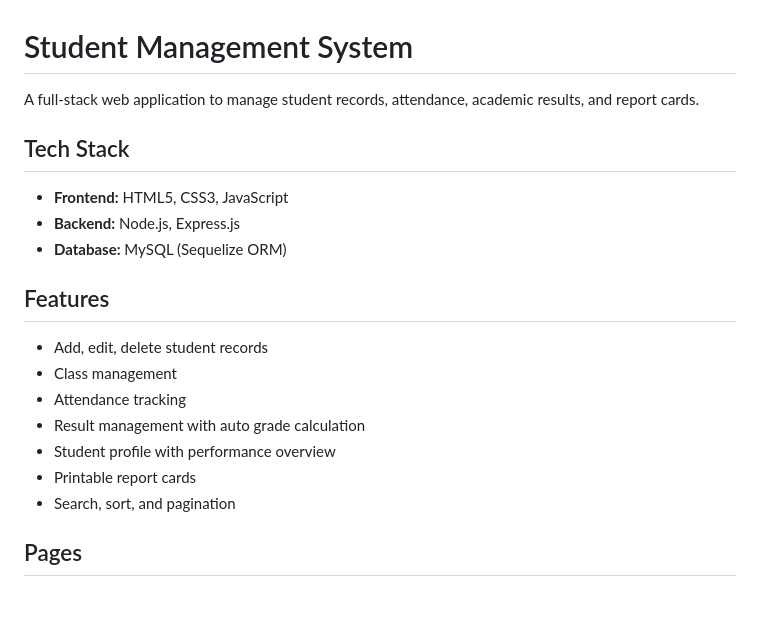
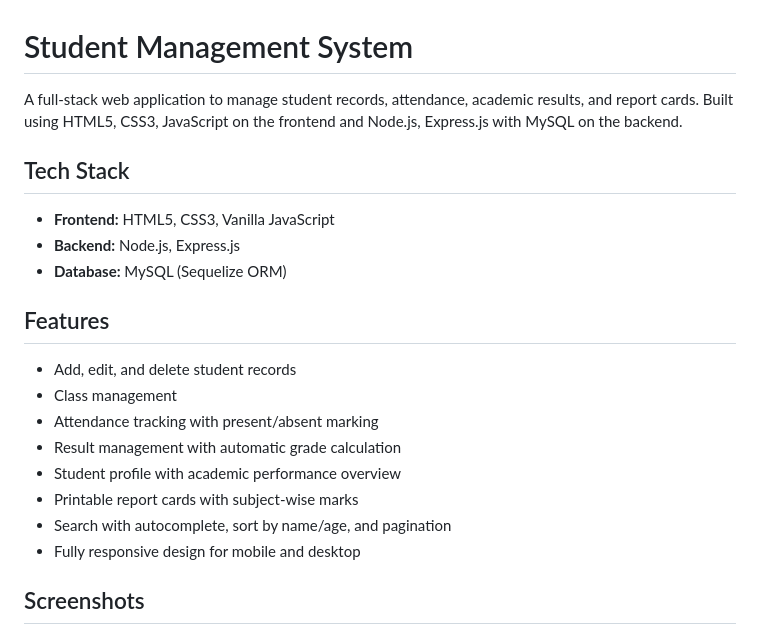
Before and after one commit to dharu-dharanic/student-management-system, a Markdown page: README.md, the part around the change printed below. Rendered like a GitHub page; blank space fills up the shorter version.

```diff
--- a/README.md
+++ b/README.md
@@ -1,22 +1,23 @@
 # Student Management System
 
-A full-stack web application to manage student records, attendance, academic results, and report cards.
+A full-stack web application to manage student records, attendance, academic results, and report cards. Built using HTML5, CSS3, JavaScript on the frontend and Node.js, Express.js with MySQL on the backend.
 
 ## Tech Stack
 
-- **Frontend:** HTML5, CSS3, JavaScript
+- **Frontend:** HTML5, CSS3, Vanilla JavaScript
 - **Backend:** Node.js, Express.js
 - **Database:** MySQL (Sequelize ORM)
 
 ## Features
 
-- Add, edit, delete student records
+- Add, edit, and delete student records
 - Class management
-- Attendance tracking
-- Result management with auto grade calculation
-- Student profile with performance overview
-- Printable report cards
-- Search, sort, and pagination
+- Attendance tracking with present/absent marking
+- Result management with automatic grade calculation
+- Student profile with academic performance overview
+- Printable report cards with subject-wise marks
+- Search with autocomplete, sort by name/age, and pagination
+- Fully responsive design for mobile and desktop
 
-## Pages
+## Screenshots
 
```
Also changed, not shown: other parts of README.md (+66 -9 lines), screenshots/attendance.png (added), screenshots/dashboard.png (added), screenshots/profile.png (added), screenshots/reportcard.png (added), screenshots/results.png (added), screenshots/students.png (added).
